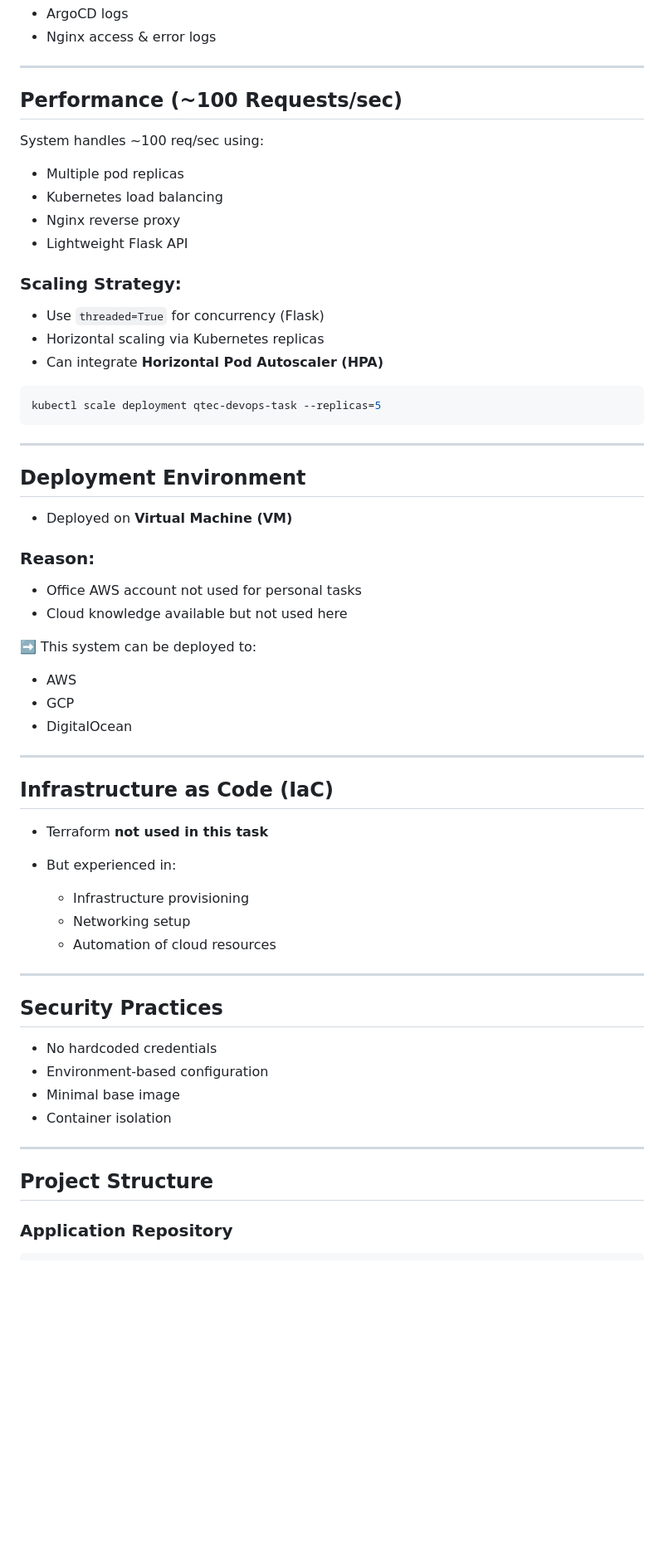
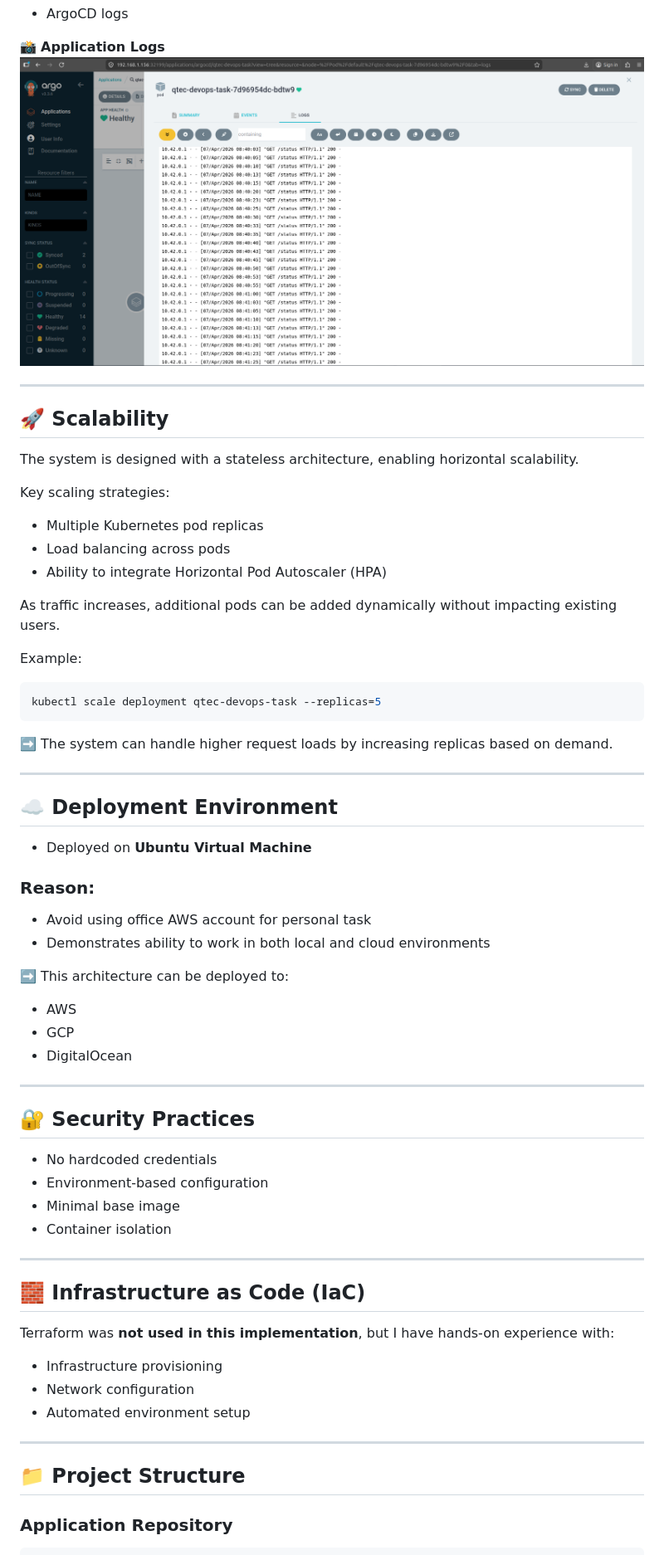
Before and after one commit to abrahimcse/qtec-devops-task, a Markdown page: README.md, the part around one of its changes. Shown at 83% size. Rendered like a GitHub page; blank space fills up the shorter version.

Commit message:
Revise README for better clarity and structure
Updated README.md to enhance formatting and clarity, added technology and tool sections, and improved the structure of the document.

````diff
--- a/README.md
+++ b/README.md
@@ -156,39 +192,41 @@ Achieved using:
 * ArgoCD logs
-* Nginx access & error logs
+
+📸 **Application Logs**
+![Logs](https://github.com/abrahimcse/qtec-devops-task/blob/main/images/apps-log.png)
 
 ---
 
-## Performance (~100 Requests/sec)
+## 🚀 Scalability
 
-System handles ~100 req/sec using:
+The system is designed with a stateless architecture, enabling horizontal scalability.
 
-* Multiple pod replicas
-* Kubernetes load balancing
-* Nginx reverse proxy
-* Lightweight Flask API
+Key scaling strategies:
+- Multiple Kubernetes pod replicas
+- Load balancing across pods
+- Ability to integrate Horizontal Pod Autoscaler (HPA)
 
-### Scaling Strategy:
+As traffic increases, additional pods can be added dynamically without impacting existing users.
 
-* Use `threaded=True` for concurrency (Flask)
-* Horizontal scaling via Kubernetes replicas
-* Can integrate **Horizontal Pod Autoscaler (HPA)**
+Example:
 
 ```bash
 kubectl scale deployment qtec-devops-task --replicas=5
 ```
 
+➡️ The system can handle higher request loads by increasing replicas based on demand.
+
 ---
 
-## Deployment Environment
+## ☁️ Deployment Environment
 
-* Deployed on **Virtual Machine (VM)**
+* Deployed on **Ubuntu Virtual Machine**
 
 ### Reason:
 
-* Office AWS account not used for personal tasks
-* Cloud knowledge available but not used here
+* Avoid using office AWS account for personal task
+* Demonstrates ability to work in both local and cloud environments
 
-➡️ This system can be deployed to:
+➡️ This architecture can be deployed to:
 
 * AWS
 * GCP
@@ -196,18 +234,7 @@ kubectl scale deployment qtec-devops-task --replicas=5
 
 ---
 
-## Infrastructure as Code (IaC)
-
-* Terraform **not used in this task**
-* But experienced in:
-
-  * Infrastructure provisioning
-  * Networking setup
-  * Automation of cloud resources
-
----
-
-## Security Practices
+## 🔐 Security Practices
 
 * No hardcoded credentials
 * Environment-based configuration
@@ -216,7 +243,18 @@ kubectl scale deployment qtec-devops-task --replicas=5
 
 ---
 
-## Project Structure
+## 🧱 Infrastructure as Code (IaC)
+
+Terraform was **not used in this implementation**,
+but I have hands-on experience with:
+
+* Infrastructure provisioning
+* Network configuration
+* Automated environment setup
+
+---
+
+## 📁 Project Structure
 
 ### Application Repository
 
````
Also changed, not shown: other parts of README.md (+114 -120 lines).
